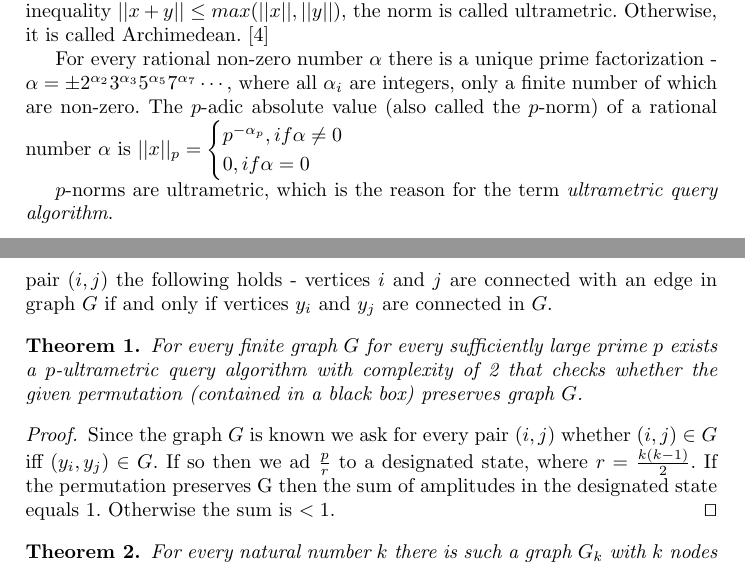
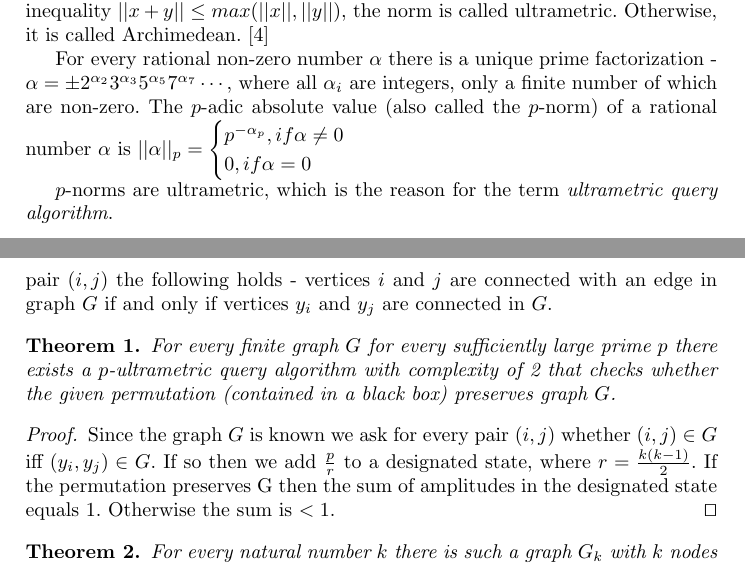
Before and after one commit to rihardsk/query_alg, a LaTeX paper (ultrametric_query_algorithms.tex): two parts of pages 3 and 8 of 9, joined at a grey line, cut so that both start at the same text. Compiled offline with pdfLaTeX.

Commit message:
Fixed some types - closes #15, closes #16, closes #20, closes #21.

```diff
--- a/ultrametric_query_algorithms.tex
+++ b/ultrametric_query_algorithms.tex
@@ -86,7 +86,7 @@ The norm of an element satisfies the following properties:
 If the third property can be replaced by its stronger variant - the strong triangle inequality $||x+y|| \leq max(||x||,||y||)$, the norm is called ultrametric. Otherwise, it is called Archimedean. \cite{Rus12}
 
 For every rational non-zero number $\alpha$ there is a unique prime factorization - $\alpha = \pm 2^{\alpha_2}3^{\alpha_3}5^{\alpha_5}7^{\alpha_7} \cdots$, where all $\alpha_i$ are integers, only a finite number of which are non-zero. The $p$-adic absolute value (also called the $p$-norm) of a rational number $\alpha$ is
-$||x||_p = \begin{cases}
+$||\alpha||_p = \begin{cases}
 p^{-\alpha_p}, if \alpha \neq 0 \\
 0, if \alpha = 0
 \end{cases} $
@@ -173,10 +173,10 @@ As seen in the examples above, the decrease in complexity has been achieved at a
 Now we will look at functions on permutations on graphs. If graph $G$ has vertices $1,2,3,\dots,k$ we say that a $k$-permutation preserves graph $G$ if for every pair $(i,j)$ the following holds - vertices $i$ and $j$ are connected with an edge in graph $G$ if and only if vertices $y_i$ and $y_j$ are connected in $G$.
 
 \begin{theorem}
-For every finite graph $G$ for every sufficiently large prime $p$ exists a $p$-ultrametric query algorithm with complexity of 2 that checks whether the given permutation (contained in a black box) preserves graph $G$.
+For every finite graph $G$ for every sufficiently large prime $p$ there exists a $p$-ultrametric query algorithm with complexity of 2 that checks whether the given permutation (contained in a black box) preserves graph $G$.
 \end{theorem}
 \begin{proof}
-Since the graph $G$ is known we ask for every pair $(i,j)$ whether $(i,j)\in G$ iff $(y_i, y_j)\in G$. If so then we ad $\frac{p}{r}$ to a designated state, where $r=\frac{k(k-1)}{2}$. If the permutation preserves G then the sum of amplitudes in the designated state equals $1$. Otherwise the sum is $<1$.
+Since the graph $G$ is known we ask for every pair $(i,j)$ whether $(i,j)\in G$ iff $(y_i, y_j)\in G$. If so then we add $\frac{p}{r}$ to a designated state, where $r=\frac{k(k-1)}{2}$. If the permutation preserves G then the sum of amplitudes in the designated state equals $1$. Otherwise the sum is $<1$.
 \qed
 \end{proof}
 
```
Also changed, not shown: ultrametric_query_algorithms.tex (2 more changed lines).
